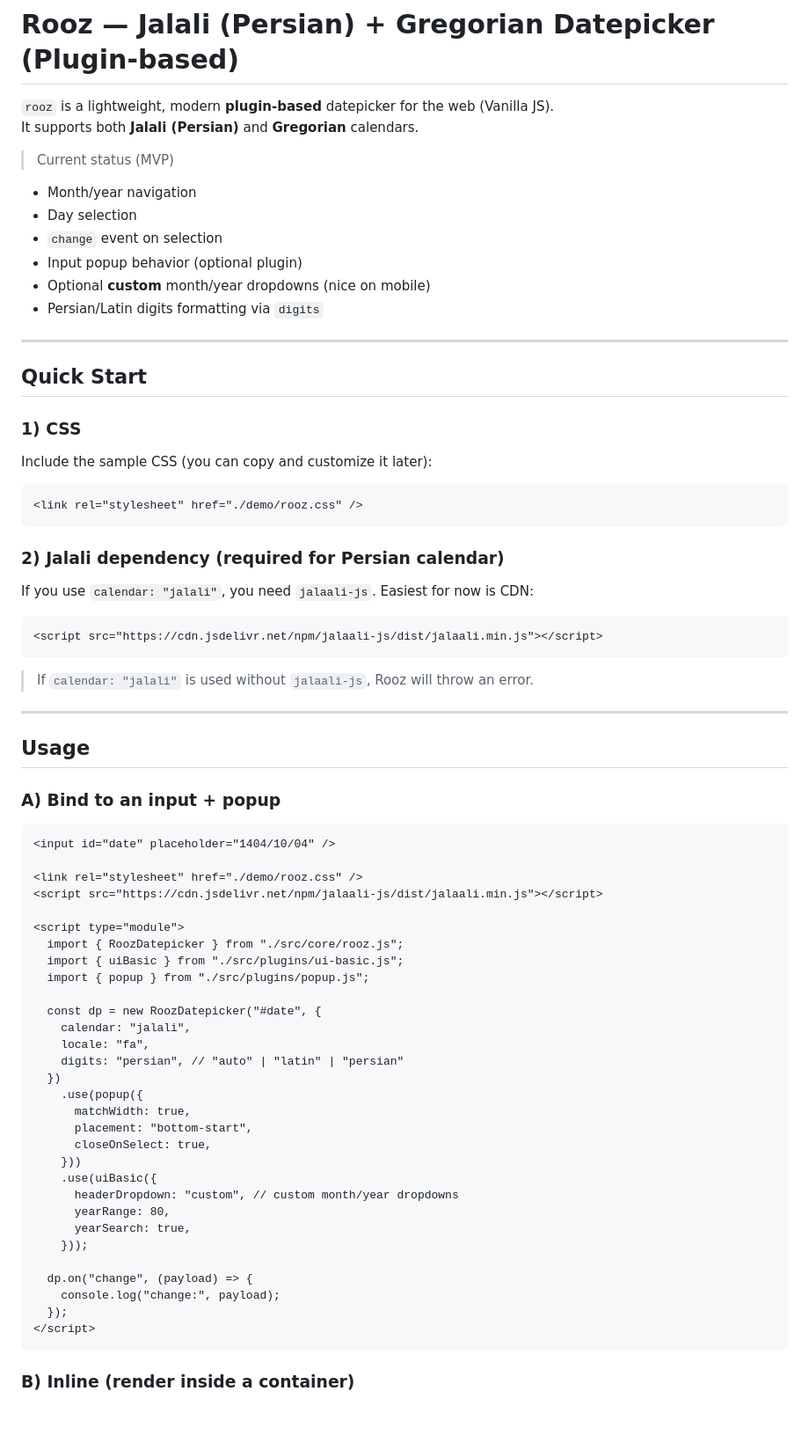
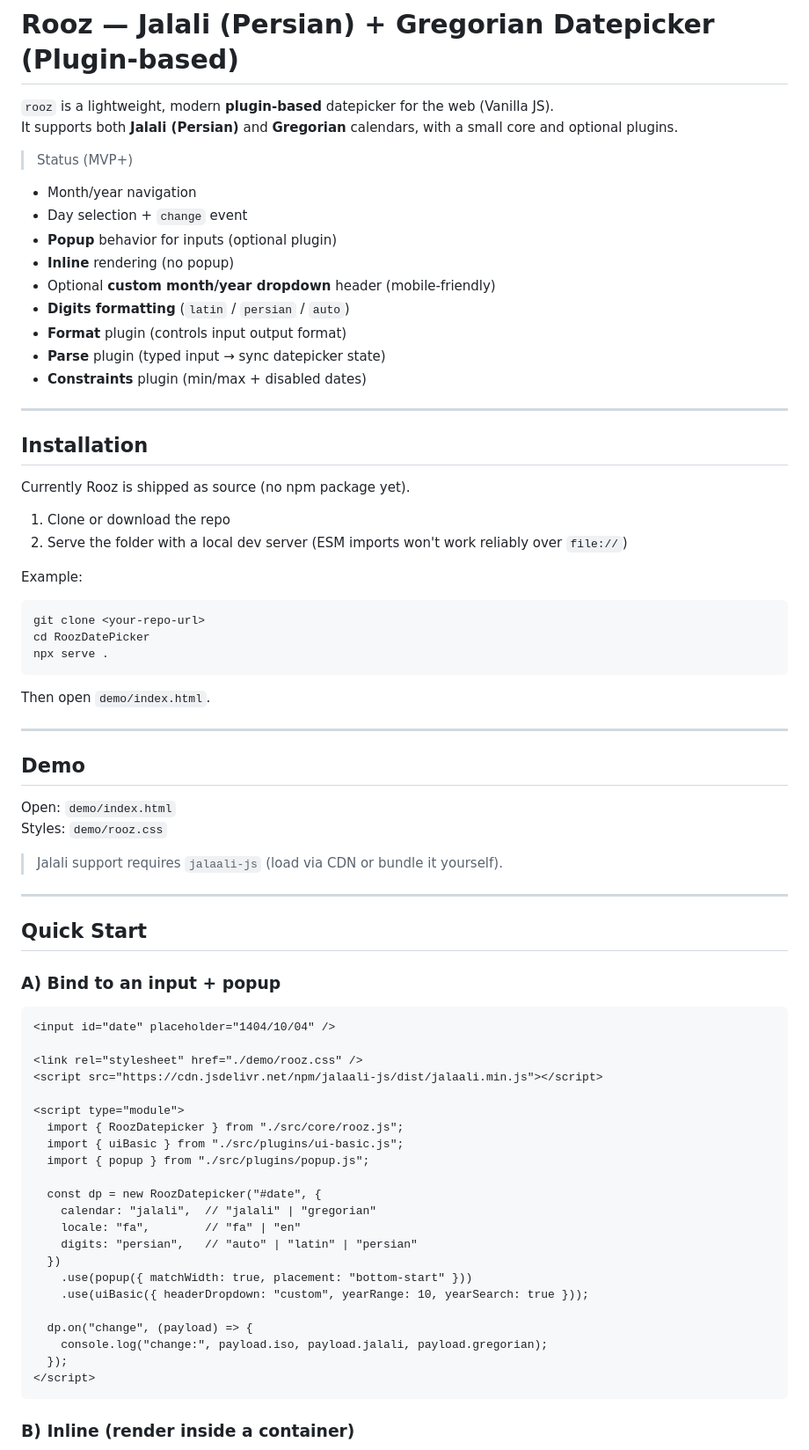
Before and after one commit to ILIA8400/RoozDatePicker, a Markdown page: README.md, the part around one of its changes. Shown at 88% size. Rendered like a GitHub page; blank space fills up the shorter version.

````diff
--- a/README.md
+++ b/README.md
@@ -1,39 +1,50 @@
 # Rooz — Jalali (Persian) + Gregorian Datepicker (Plugin-based)
 
 `rooz` is a lightweight, modern **plugin-based** datepicker for the web (Vanilla JS).
-It supports both **Jalali (Persian)** and **Gregorian** calendars.
+It supports both **Jalali (Persian)** and **Gregorian** calendars, with a small core and optional plugins.
 
-> Current status (MVP)
+> Status (MVP+)
 - Month/year navigation
-- Day selection
-- `change` event on selection
-- Input popup behavior (optional plugin)
-- Optional **custom** month/year dropdowns (nice on mobile)
-- Persian/Latin digits formatting via `digits`
+- Day selection + `change` event
+- **Popup** behavior for inputs (optional plugin)
+- **Inline** rendering (no popup)
+- Optional **custom month/year dropdown** header (mobile-friendly)
+- **Digits formatting** (`latin` / `persian` / `auto`)
+- **Format** plugin (controls input output format)
+- **Parse** plugin (typed input → sync datepicker state)
+- **Constraints** plugin (min/max + disabled dates)
+
+---
+
+## Installation
+
+Currently Rooz is shipped as source (no npm package yet).
+
+1. Clone or download the repo
+2. Serve the folder with a local dev server (ESM imports won't work reliably over `file://`)
+
+Example:
+
+```bash
+git clone <your-repo-url>
+cd RoozDatePicker
+npx serve .
+```
+
+Then open `demo/index.html`.
+
+---
+
+## Demo
+
+Open: `demo/index.html`
+Styles: `demo/rooz.css`
+
+> Jalali support requires `jalaali-js` (load via CDN or bundle it yourself).
 
 ---
 
 ## Quick Start
-
-### 1) CSS
-Include the sample CSS (you can copy and customize it later):
-
-```html
-<link rel="stylesheet" href="./demo/rooz.css" />
-```
-
-### 2) Jalali dependency (required for Persian calendar)
-If you use `calendar: "jalali"`, you need `jalaali-js`. Easiest for now is CDN:
-
-```html
-<script src="https://cdn.jsdelivr.net/npm/jalaali-js/dist/jalaali.min.js"></script>
-```
-
-> If `calendar: "jalali"` is used without `jalaali-js`, Rooz will throw an error.
-
----
-
-## Usage
 
 ### A) Bind to an input + popup
 
@@ -49,23 +60,15 @@ If you use `calendar: "jalali"`, you need `jalaali-js`. Easiest for now is CDN:
   import { popup } from "./src/plugins/popup.js";
 
   const dp = new RoozDatepicker("#date", {
-    calendar: "jalali",
-    locale: "fa",
-    digits: "persian", // "auto" | "latin" | "persian"
+    calendar: "jalali",  // "jalali" | "gregorian"
+    locale: "fa",        // "fa" | "en"
+    digits: "persian",   // "auto" | "latin" | "persian"
   })
-    .use(popup({
-      matchWidth: true,
-      placement: "bottom-start",
-      closeOnSelect: true,
-    }))
-    .use(uiBasic({
-      headerDropdown: "custom", // custom month/year dropdowns
-      yearRange: 80,
-      yearSearch: true,
-    }));
+    .use(popup({ matchWidth: true, placement: "bottom-start" }))
+    .use(uiBasic({ headerDropdown: "custom", yearRange: 10, yearSearch: true }));
 
   dp.on("change", (payload) => {
-    console.log("change:", payload);
+    console.log("change:", payload.iso, payload.jalali, payload.gregorian);
   });
 </script>
 ```
````
Also changed, not shown: other parts of README.md (+140 -62 lines).
